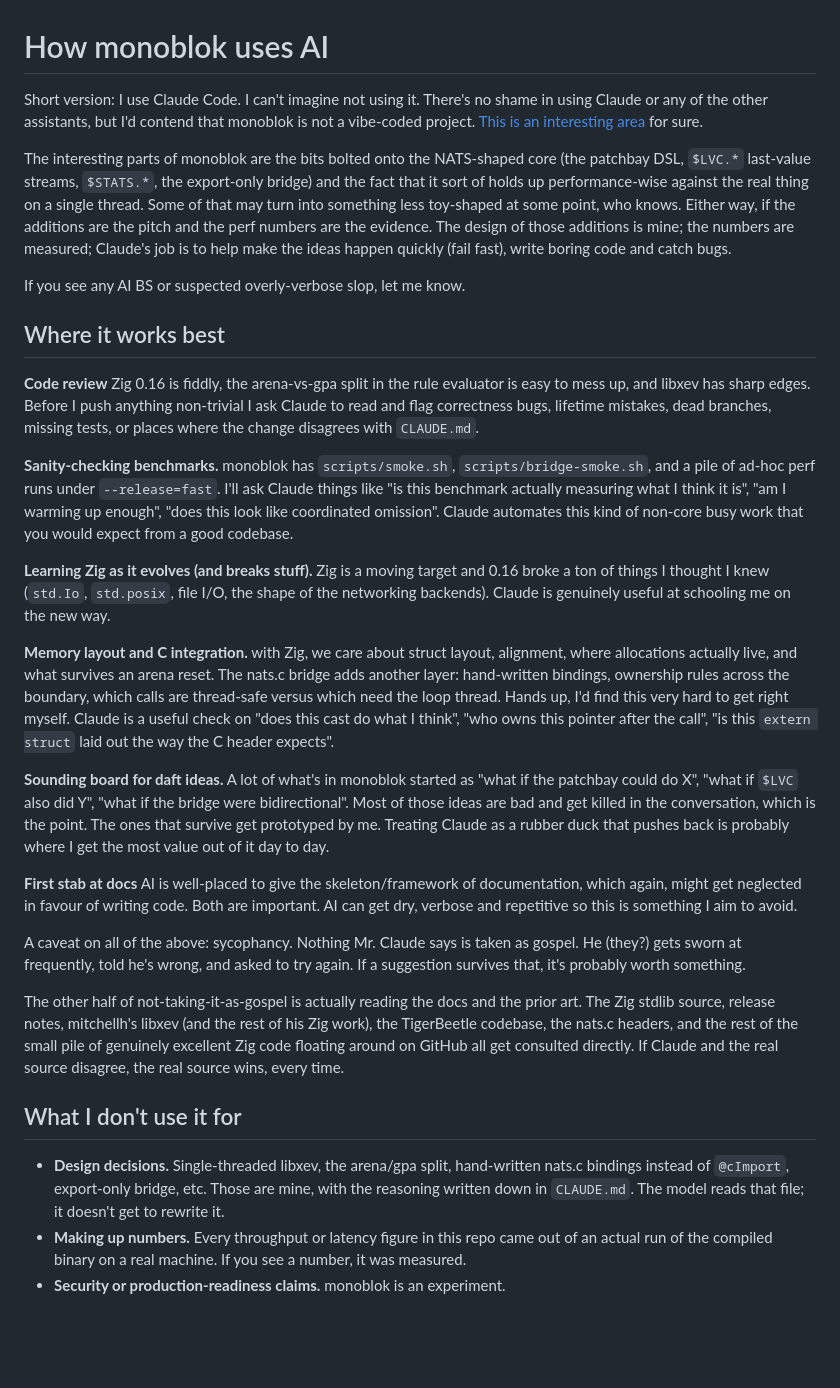
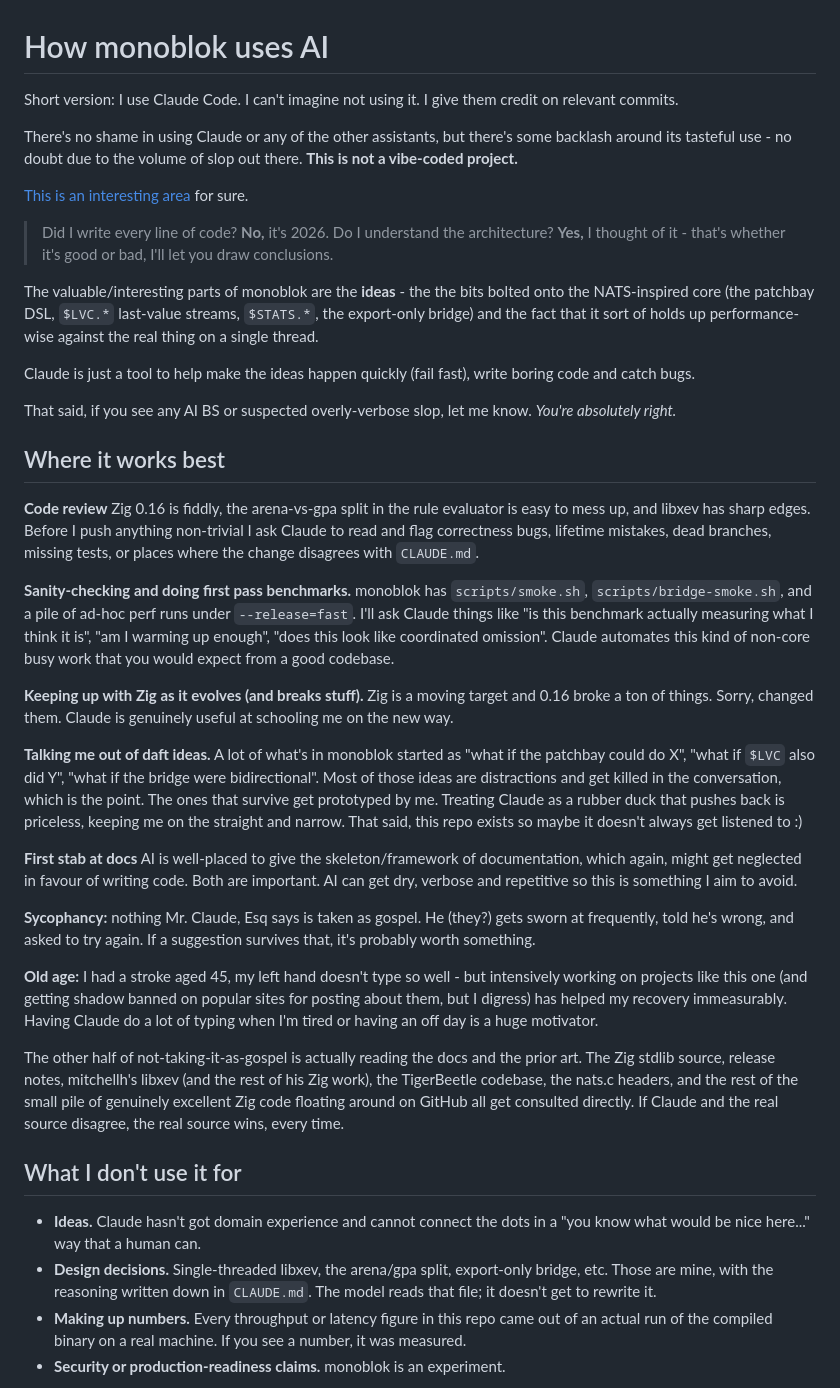
Before and after one commit to lexvicacom/monoblok, a Markdown page: docs/how-monoblok-uses-ai.md, the part around the change. Rendered like a GitHub page; blank space fills up the shorter version.

```diff
--- a/docs/how-monoblok-uses-ai.md
+++ b/docs/how-monoblok-uses-ai.md
@@ -1,20 +1,21 @@
 # How monoblok uses AI
 
-Short version: I use Claude Code. I can't imagine not using it.
-There's no shame in using Claude or any of the other assistants, but I'd contend that
-monoblok is not a vibe-coded project. [This is an interesting area](https://github.com/melissawm/open-source-ai-contribution-policies) for sure.
+Short version: I use Claude Code. I can't imagine not using it. I give them credit on relevant commits.
 
-The interesting parts of monoblok are the bits bolted onto the
-NATS-shaped core (the patchbay DSL, `$LVC.*` last-value streams,
+There's no shame in using Claude or any of the other assistants, but there's some backlash around its tasteful use - no doubt due to the volume of slop out there. **This is not a vibe-coded project.**
+
+[This is an interesting area](https://github.com/melissawm/open-source-ai-contribution-policies) for sure.
+
+>Did I write every line of code? **No,** it's 2026. Do I understand the architecture? **Yes,** I thought of it - that's whether it's good or bad, I'll let you draw conclusions.
+
+The valuable/interesting parts of monoblok are the **ideas** - the the bits bolted onto the
+NATS-inspired core (the patchbay DSL, `$LVC.*` last-value streams,
 `$STATS.*`, the export-only bridge) and the fact that it sort of holds up
-performance-wise against the real thing on a single thread. Some of
-that may turn into something less toy-shaped at some point, who knows.
-Either way, if the additions are the pitch and the perf numbers are
-the evidence. The design of those additions is mine; the numbers are
-measured; Claude's job is to help make the ideas happen quickly (fail fast), write boring code and catch bugs.
+performance-wise against the real thing on a single thread.
 
-If you see any AI BS or suspected overly-verbose slop, let me know.
+Claude is just a tool to help make the ideas happen quickly (fail fast), write boring code and catch bugs.
 
+That said, if you see any AI BS or suspected overly-verbose slop, let me know. _You're absolutely right._
 
 ## Where it works best
 
@@ -24,39 +25,29 @@ Before I push anything non-trivial I ask Claude to read and flag correctness bug
 branches, missing tests, or places where the change disagrees with
 `CLAUDE.md`.
 
-**Sanity-checking benchmarks.** monoblok has `scripts/smoke.sh`,
+**Sanity-checking and doing first pass benchmarks.** monoblok has `scripts/smoke.sh`,
 `scripts/bridge-smoke.sh`, and a pile of ad-hoc perf runs under
 `--release=fast`. I'll ask Claude things like "is this benchmark
 actually measuring what I think it is", "am I warming up enough",
 "does this look like coordinated omission". Claude automates this kind of non-core busy work that you would expect from a good codebase.
 
-**Learning Zig as it evolves (and breaks stuff).** Zig is a moving target and 0.16 broke a
-ton of things I thought I knew (`std.Io`, `std.posix`, file I/O, the
-shape of the networking backends). Claude is genuinely useful at schooling me on the new way.
+**Keeping up with Zig as it evolves (and breaks stuff).** Zig is a moving target and 0.16 broke a
+ton of things. Sorry, changed them. Claude is genuinely useful at schooling me on the new way.
 
-**Memory layout and C integration.** with Zig, we care about struct
-layout, alignment, where allocations actually live, and what survives
-an arena reset. The nats.c bridge adds another layer: hand-written
-bindings, ownership rules across the boundary, which calls are
-thread-safe versus which need the loop thread. Hands up, I'd find this very hard to get right myself. Claude is a useful
-check on "does this cast do what I think", "who owns this pointer
-after the call", "is this `extern struct` laid out the way the C
-header expects".
-
-**Sounding board for daft ideas.** A lot of what's in monoblok started
+**Talking me out of daft ideas.** A lot of what's in monoblok started
 as "what if the patchbay could do X", "what if `$LVC` also did Y",
-"what if the bridge were bidirectional". Most of those ideas are bad
+"what if the bridge were bidirectional". Most of those ideas are distractions
 and get killed in the conversation, which is the point. The ones that
 survive get prototyped by me. Treating Claude as a
-rubber duck that pushes back is probably where I get the most value
-out of it day to day.
+rubber duck that pushes back is priceless, keeping me on the straight and narrow. That said, this repo exists so maybe it doesn't always get listened to :)
 
 **First stab at docs** AI is well-placed to give the skeleton/framework of documentation, which again, might get neglected in favour of writing code. Both are important. AI can get dry, verbose and repetitive so this is something I aim to avoid.
 
-A caveat on all of the above: sycophancy. Nothing Mr.
-Claude says is taken as gospel. He (they?) gets sworn at frequently,
+**Sycophancy:** nothing Mr. Claude, Esq says is taken as gospel. He (they?) gets sworn at frequently,
 told he's wrong, and asked to try again. If a suggestion survives
 that, it's probably worth something.
+
+**Old age:** I had a stroke aged 45, my left hand doesn't type so well - but intensively working on projects like this one (and getting shadow banned on popular sites for posting about them, but I digress) has helped my recovery immeasurably. Having Claude do a lot of typing when I'm tired or having an off day is a huge motivator.
 
 The other half of not-taking-it-as-gospel is actually reading the
 docs and the prior art. The Zig stdlib source, release
@@ -67,9 +58,8 @@ get consulted directly. If Claude and the real source disagree, the
 real source wins, every time.
 
 ## What I don't use it for
-
-- **Design decisions.** Single-threaded libxev, the arena/gpa split,
-  hand-written nats.c bindings instead of `@cImport`, export-only
+- **Ideas.** Claude hasn't got domain experience and cannot connect the dots in a "you know what would be nice here..." way that a human can.
+- **Design decisions.** Single-threaded libxev, the arena/gpa split, export-only
   bridge, etc. Those are mine, with the reasoning written down in
   `CLAUDE.md`. The model reads that file; it doesn't get to rewrite it.
 - **Making up numbers.** Every throughput or latency figure in this
```
Also changed, not shown: README.md (+2 -9 lines).
